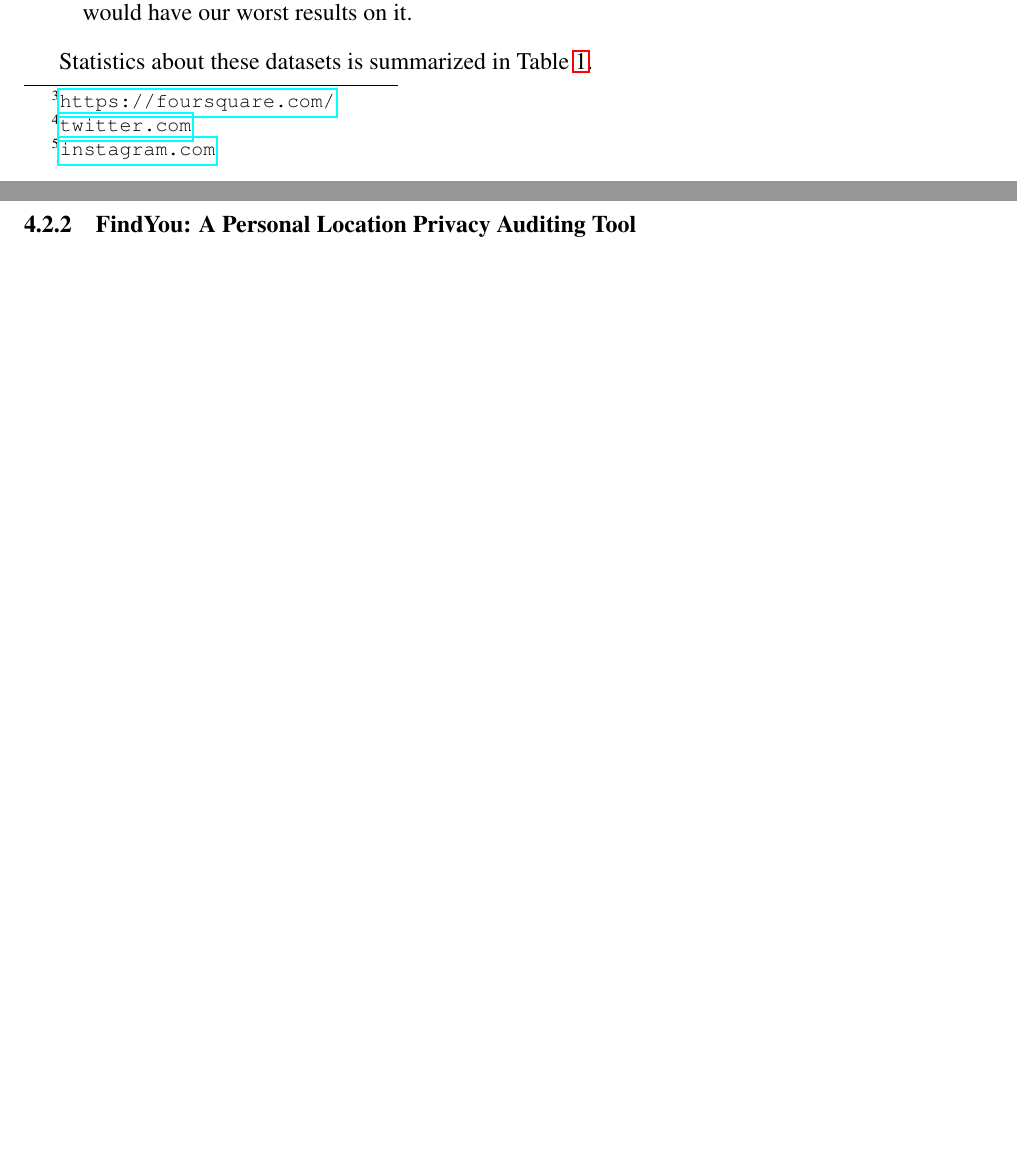
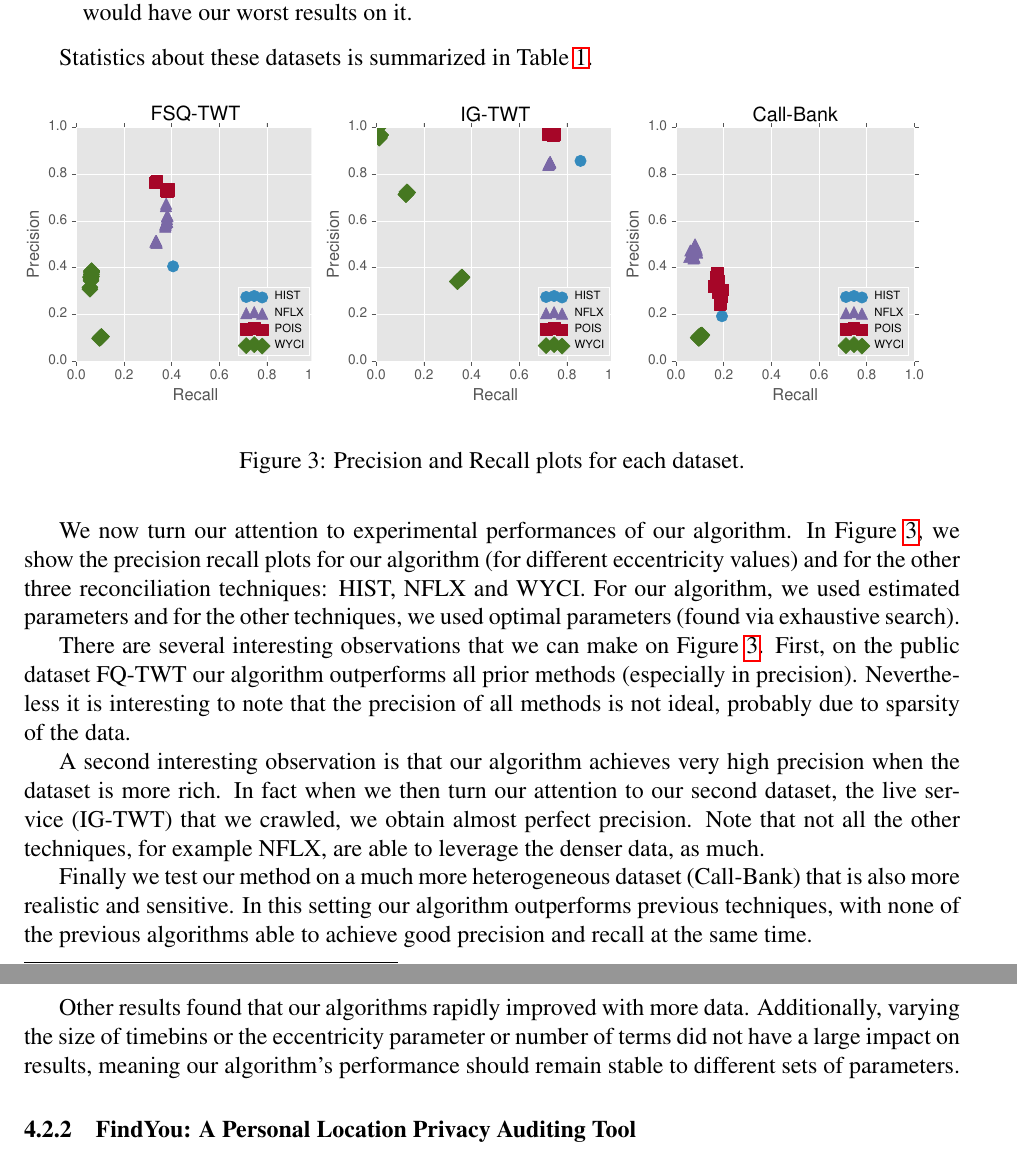
Before and after one commit to dodger487/thesis-proposal, a LaTeX paper (proposal2/proposal.tex, which reads proposal2/anon.tex): two parts of pages 9 and 10 of 13 before the commit and two parts of pages 10 and 11 of 14 after it, joined at a grey line, cut so that both start at the same text, the shorter picture padded with empty space. Compiled offline with pdfLaTeX.

Commit message:
ANON: adding results section for linking

```diff
--- a/proposal2/anon.tex
+++ b/proposal2/anon.tex
@@ -113,6 +138,39 @@ We gathered three datasets:
 Statistics about these datasets is summarized in Table~\ref{tab:link-data}.
 
 % Describe results
+\begin{figure*}[th!]
+  \centering
+  \hspace{-0.7cm}
+  \includegraphics[width=0.35\linewidth]{fig/fs_scatter.eps}
+  \hspace{-0.7cm}
+  \includegraphics[width=0.35\linewidth]{fig/ig_scatter.eps}
+  \hspace{-0.7cm}
+  \includegraphics[width=0.35\linewidth]{fig/gd_scatter.eps}
+  \caption{Precision and Recall plots for each dataset.}
+  \vspace{1ex}
+  \label{fig:link-prec-recall}
+\end{figure*}
+
+We now turn our attention to experimental performances of our algorithm.
+In Figure~\ref{fig:link-prec-recall}, we show the precision recall plots for our algorithm (for different eccentricity values) and for the other three reconciliation techniques: HIST, NFLX and WYCI.
+For our algorithm, we used estimated parameters and  for the other techniques, we used optimal parameters (found via exhaustive search).
+
+There are several interesting observations that we can make on Figure~\ref{fig:link-prec-recall}.
+First, on the public dataset FQ-TWT our algorithm outperforms all prior methods (especially in precision).
+Nevertheless it is interesting to note that the precision of all methods is not ideal, probably due to sparsity of the data.
+
+A second interesting observation is that our algorithm achieves very high precision when the dataset is more rich.
+In fact when we then turn our attention to our second dataset, the live service (IG-TWT) that we crawled, we obtain almost perfect precision.
+Note that not all the other techniques, for example NFLX, are able to leverage the denser data, as much.
+
+Finally we test our method on a much more heterogeneous dataset (Call-Bank) that is also more realistic and sensitive.
+In this setting our algorithm outperforms previous techniques, with none of the previous algorithms able to achieve good precision and recall at the same time.
+
+% TODO(can possible add more results)
+Other results found that our algorithms rapidly improved with more data.
+Additionally, varying the size of timebins or the eccentricity parameter or number of terms did not have a large impact on results, meaning our algorithm's performance should remain stable to different sets of parameters.
+
+% Conclusion?
 
 
 \subsubsection{FindYou: A Personal Location Privacy Auditing Tool}
--- a/proposal2/proposal.tex
+++ b/proposal2/proposal.tex
@@ -4,6 +4,8 @@
 \usepackage{epsfig}
 \usepackage{times}
 \usepackage{amsmath}
+\usepackage{booktabs}
+
 
 \usepackage{hyperref}
 
```
Also changed, not shown: proposal2/proposal.bib (+18 -0 lines), proposal2/fig/fs_scatter.eps (added), proposal2/fig/gd_scatter.eps (added), proposal2/fig/ig_scatter.eps (added), proposal2/fig/linking_explain.pdf (added), proposal2/fig/montjoye_isounique.png (added), proposal2/fig/montjoye_spatio_example.png (added), proposal2/fig/montjoye_two_traj.png (added), proposal2/proposal.pdf, proposal2/anon.tex (31 more changed lines), 3 other files.
